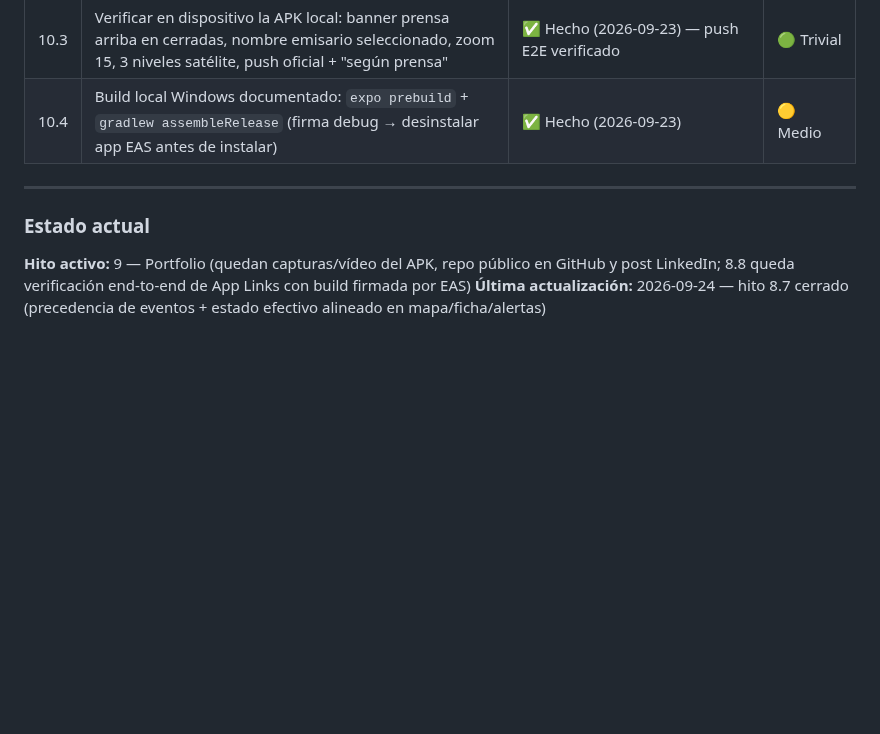
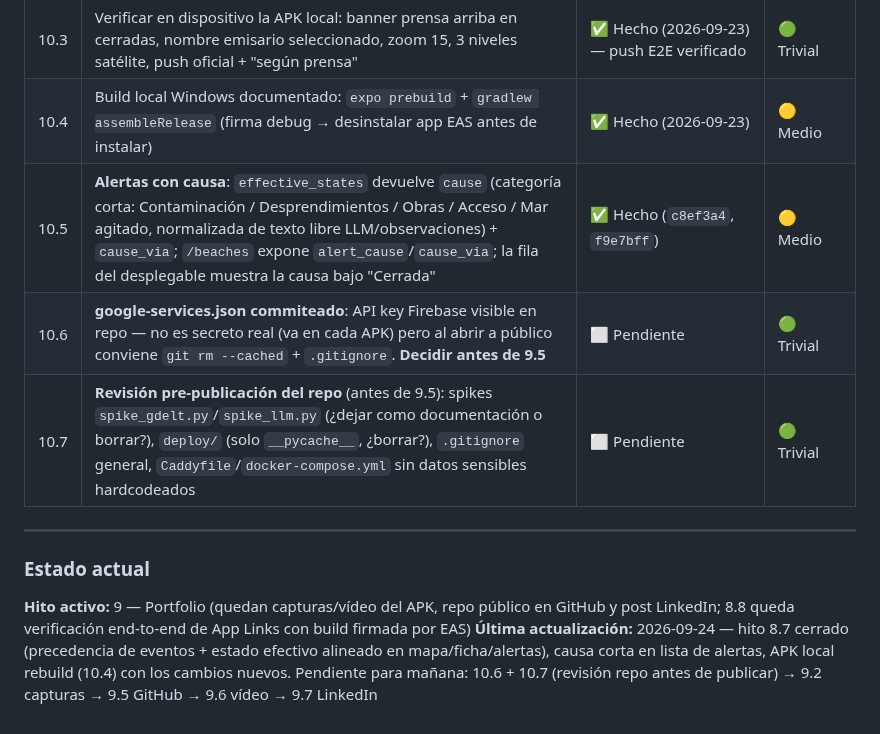
Before and after one commit to ayozegr05/checkcoast-tenerife, a Markdown page: ROADMAP.md, the part around the change. GitHub-like rendering; blank space fills up the shorter version.

Commit message:
Roadmap: causa en alertas + checklist pre-publicacion del repo (10.6/10.7)
Generated with [Devin](https://devin.ai)

Co-Authored-By: Devin <158243242+devin-ai-integration[bot]@users.noreply.github.com>

```diff
--- a/ROADMAP.md
+++ b/ROADMAP.md
@@ -294,6 +294,9 @@ no convierte en enlace. Objetivo: que al compartir una playa llegue una
 | 10.2 | App Links con APK local: añadir fingerprint debug a `assetlinks.json` | ❌ Descartado — solo servía para la APK local; la firma de producción la pondrá EAS/Play Store | 🟢 Trivial |
 | 10.3 | Verificar en dispositivo la APK local: banner prensa arriba en cerradas, nombre emisario seleccionado, zoom 15, 3 niveles satélite, push oficial + "según prensa" | ✅ Hecho (2026-09-23) — push E2E verificado | 🟢 Trivial |
 | 10.4 | Build local Windows documentado: `expo prebuild` + `gradlew assembleRelease` (firma debug → desinstalar app EAS antes de instalar) | ✅ Hecho (2026-09-23) | 🟡 Medio |
+| 10.5 | **Alertas con causa**: `effective_states` devuelve `cause` (categoría corta: Contaminación / Desprendimientos / Obras / Acceso / Mar agitado, normalizada de texto libre LLM/observaciones) + `cause_via`; `/beaches` expone `alert_cause`/`cause_via`; la fila del desplegable muestra la causa bajo "Cerrada" | ✅ Hecho (`c8ef3a4`, `f9e7bff`) | 🟡 Medio |
+| 10.6 | **google-services.json commiteado**: API key Firebase visible en repo — no es secreto real (va en cada APK) pero al abrir a público conviene `git rm --cached` + `.gitignore`. **Decidir antes de 9.5** | ⬜ Pendiente | 🟢 Trivial |
+| 10.7 | **Revisión pre-publicación del repo** (antes de 9.5): spikes `spike_gdelt.py`/`spike_llm.py` (¿dejar como documentación o borrar?), `deploy/` (solo `__pycache__`, ¿borrar?), `.gitignore` general, `Caddyfile`/`docker-compose.yml` sin datos sensibles hardcodeados | ⬜ Pendiente | 🟢 Trivial |
 
 ---
 
@@ -302,4 +305,7 @@ no convierte en enlace. Objetivo: que al compartir una playa llegue una
 público en GitHub y post LinkedIn; 8.8 queda verificación end-to-end
 de App Links con build firmada por EAS)
 **Última actualización:** 2026-09-24 — hito 8.7 cerrado (precedencia
-de eventos + estado efectivo alineado en mapa/ficha/alertas)
+de eventos + estado efectivo alineado en mapa/ficha/alertas), causa
+corta en lista de alertas, APK local rebuild (10.4) con los cambios
+nuevos. Pendiente para mañana: 10.6 + 10.7 (revisión repo antes de
+publicar) → 9.2 capturas → 9.5 GitHub → 9.6 vídeo → 9.7 LinkedIn
```
